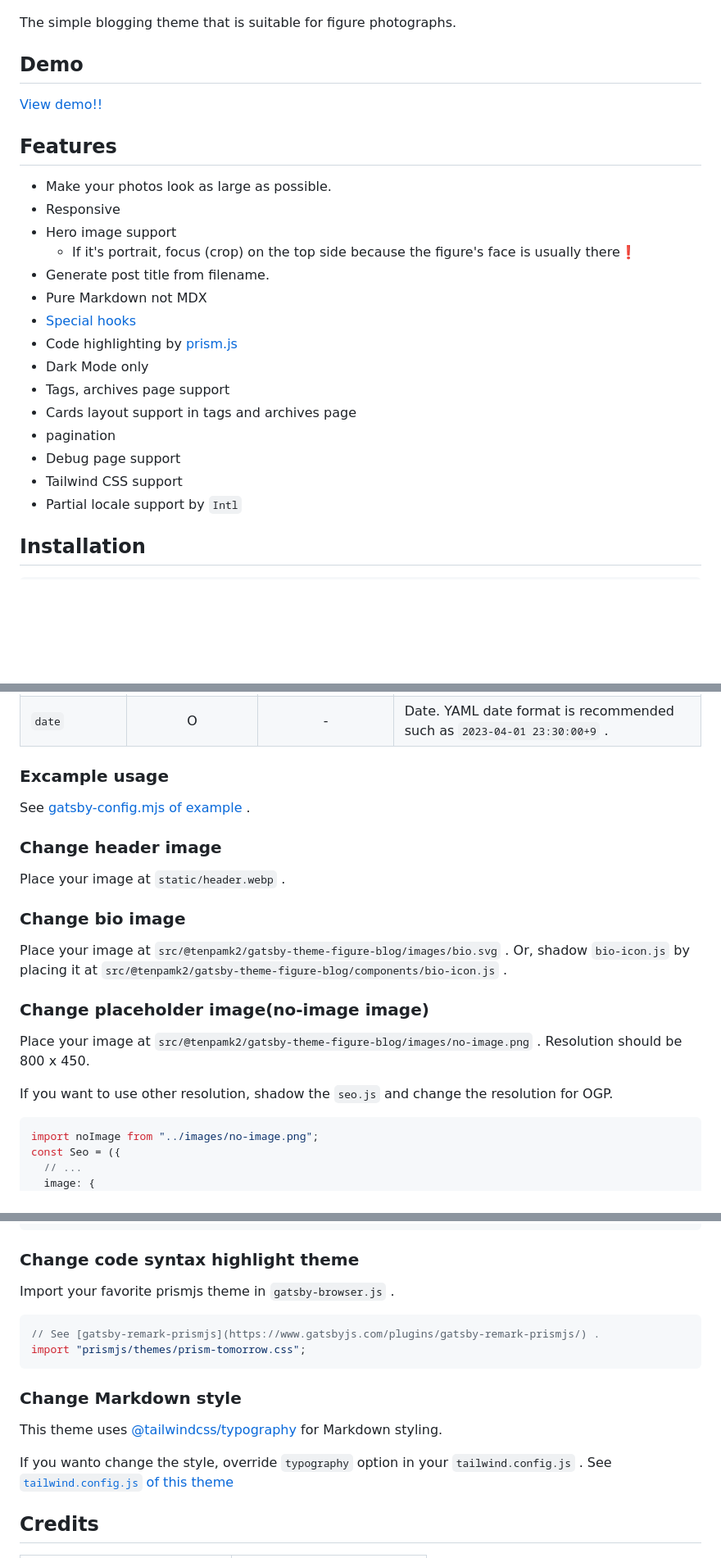
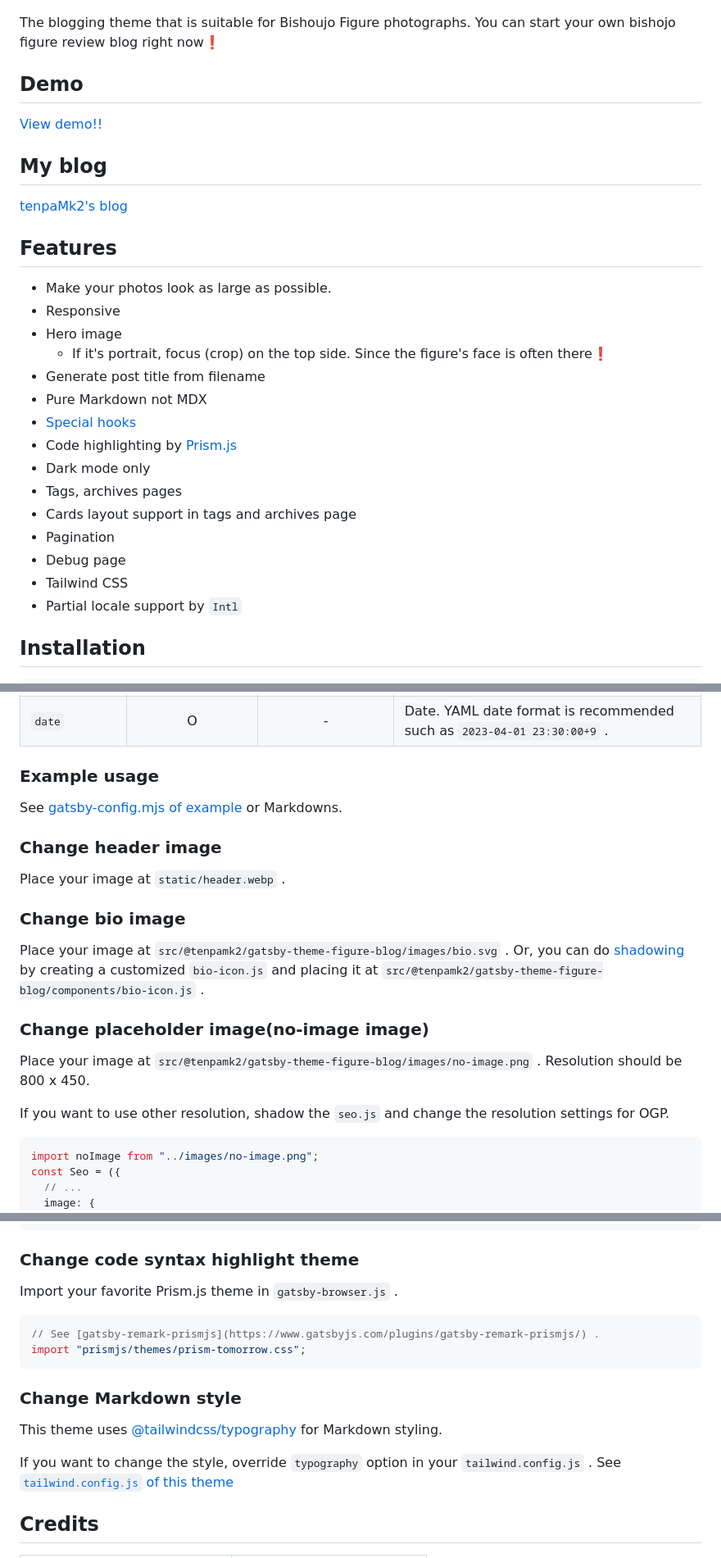
Before and after one commit to tenpaMk2/gatsby-theme-figure-blog, a Markdown page: theme/README.md, 3 parts joined by grey strips. Shown at 82% size. Rendered like a GitHub page; blank space fills up the shorter version.

Commit message:
:memo: Update readme.

````diff
--- a/theme/README.md
+++ b/theme/README.md
@@ -2,28 +2,33 @@
 
 ![example-1](https://raw.githubusercontent.com/tenpaMk2/gatsby-theme-figure-blog/main/theme/images/example-1.png)
 
-The simple blogging theme that is suitable for figure photographs.
+The blogging theme that is suitable for Bishoujo Figure photographs.
+You can start your own bishojo figure review blog right now❗
 
 ## Demo
 
 [View demo!!](https://gatsby-starter-figure-blog.netlify.app/)
 
+## My blog
+
+[tenpaMk2's blog](https://tenpamk2-blog.netlify.app/)
+
 ## Features
 
 - Make your photos look as large as possible.
 - Responsive
-- Hero image support
-  - If it's portrait, focus (crop) on the top side because the figure's face is usually there❗
-- Generate post title from filename.
+- Hero image
+  - If it's portrait, focus (crop) on the top side. Since the figure's face is often there❗
+- Generate post title from filename
 - Pure Markdown not MDX
 - [Special hooks](#special-hooks)
-- Code highlighting by [prism.js](https://prismjs.com/)
-- Dark Mode only
-- Tags, archives page support
+- Code highlighting by [Prism.js](https://prismjs.com/)
+- Dark mode only
+- Tags, archives pages
 - Cards layout support in tags and archives page
-- pagination
-- Debug page support
-- Tailwind CSS support
+- Pagination
+- Debug page
+- Tailwind CSS
 - Partial locale support by `Intl`
 
 ## Installation
@@ -309,9 +314,10 @@ All keys of frontmatter are optional.
 | `tags`         |      O       |      -       | **Array** of tags.                                                        |
 | `date`         |      O       |      -       | Date. YAML date format is recommended such as `2023-04-01 23:30:00+9` .   |
 
-### Excample usage
+### Example usage
 
-See [gatsby-config.mjs of example](https://github.com/tenpaMk2/gatsby-theme-figure-blog/blob/main/example/gatsby-config.mjs) .
+See [gatsby-config.mjs of example](https://github.com/tenpaMk2/gatsby-theme-figure-blog/blob/main/example/gatsby-config.mjs)
+or Markdowns.
 
 ### Change header image
 
@@ -320,7 +326,9 @@ Place your image at `static/header.webp` .
 ### Change bio image
 
 Place your image at `src/@tenpamk2/gatsby-theme-figure-blog/images/bio.svg` .
-Or, shadow `bio-icon.js` by placing it at `src/@tenpamk2/gatsby-theme-figure-blog/components/bio-icon.js` .
+Or, you can do
+[shadowing](https://www.gatsbyjs.com/docs/how-to/plugins-and-themes/shadowing/)
+by creating a customized `bio-icon.js` and placing it at `src/@tenpamk2/gatsby-theme-figure-blog/components/bio-icon.js` .
 
 ### Change placeholder image(no-image image)
 
@@ -328,7 +336,7 @@ Place your image at `src/@tenpamk2/gatsby-theme-figure-blog/images/no-image.png`
 Resolution should be 800 x 450.
 
 If you want to use other resolution,
-shadow the `seo.js` and change the resolution for OGP.
+shadow the `seo.js` and change the resolution settings for OGP.
 
 ```js
 import noImage from "../images/no-image.png";
@@ -353,7 +361,7 @@ const Seo = ({
 
 ### Change code syntax highlight theme
 
-Import your favorite prismjs theme in `gatsby-browser.js` .
+Import your favorite Prism.js theme in `gatsby-browser.js` .
 
 ```js
 // See [gatsby-remark-prismjs](https://www.gatsbyjs.com/plugins/gatsby-remark-prismjs/) .
@@ -364,7 +372,7 @@ import "prismjs/themes/prism-tomorrow.css";
 
 This theme uses [@tailwindcss/typography](https://tailwindcss.com/docs/typography-plugin) for Markdown styling.
 
-If you wanto change the style, override `typography` option in your `tailwind.config.js` .
+If you want to change the style, override `typography` option in your `tailwind.config.js` .
 See [`tailwind.config.js` of this theme](https://github.com/tenpaMk2/gatsby-theme-figure-blog/blob/main/theme/tailwind.config.js)
 
 ## Credits
````
Also changed, not shown: other parts of theme/README.md (+13 -13 lines).
